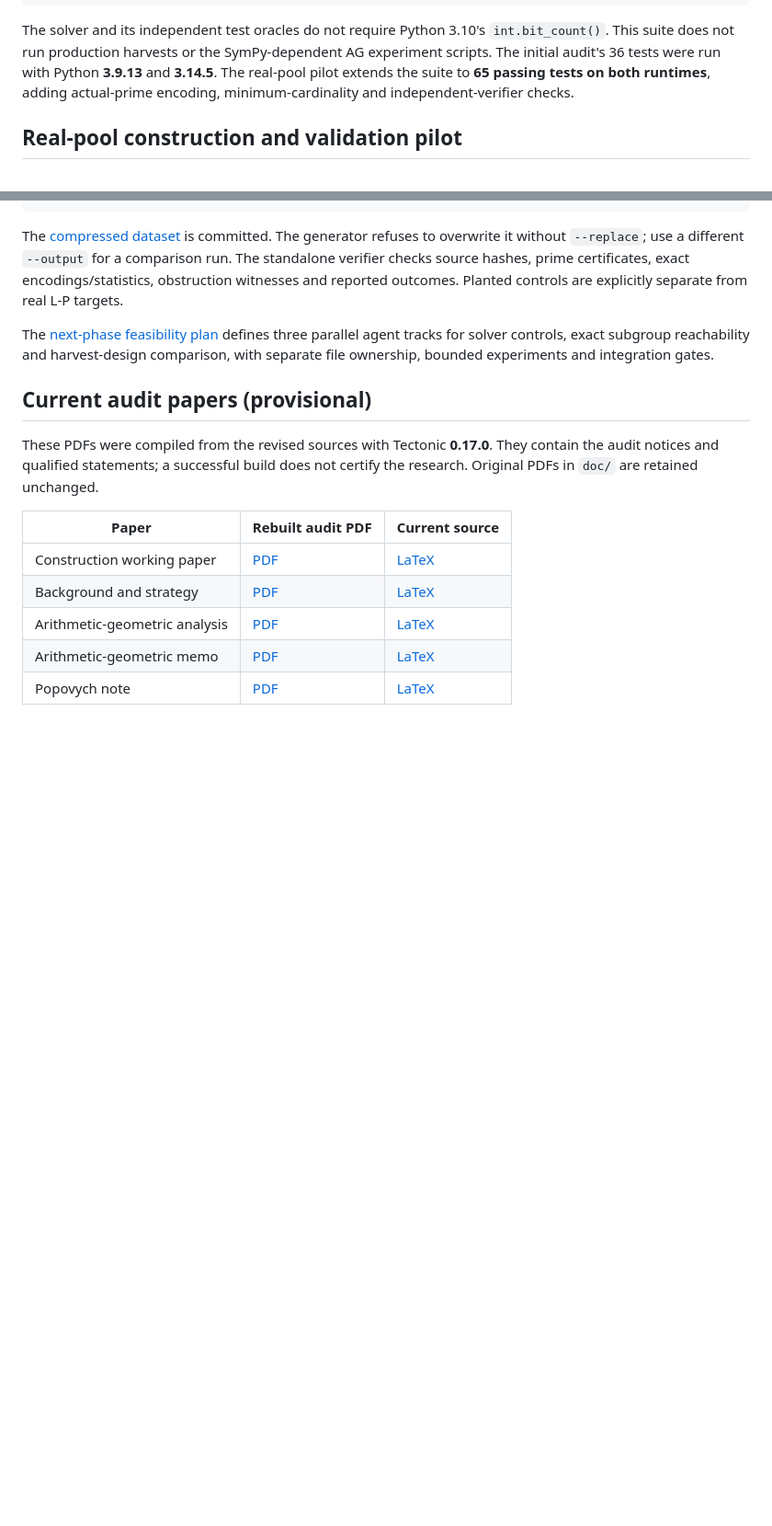
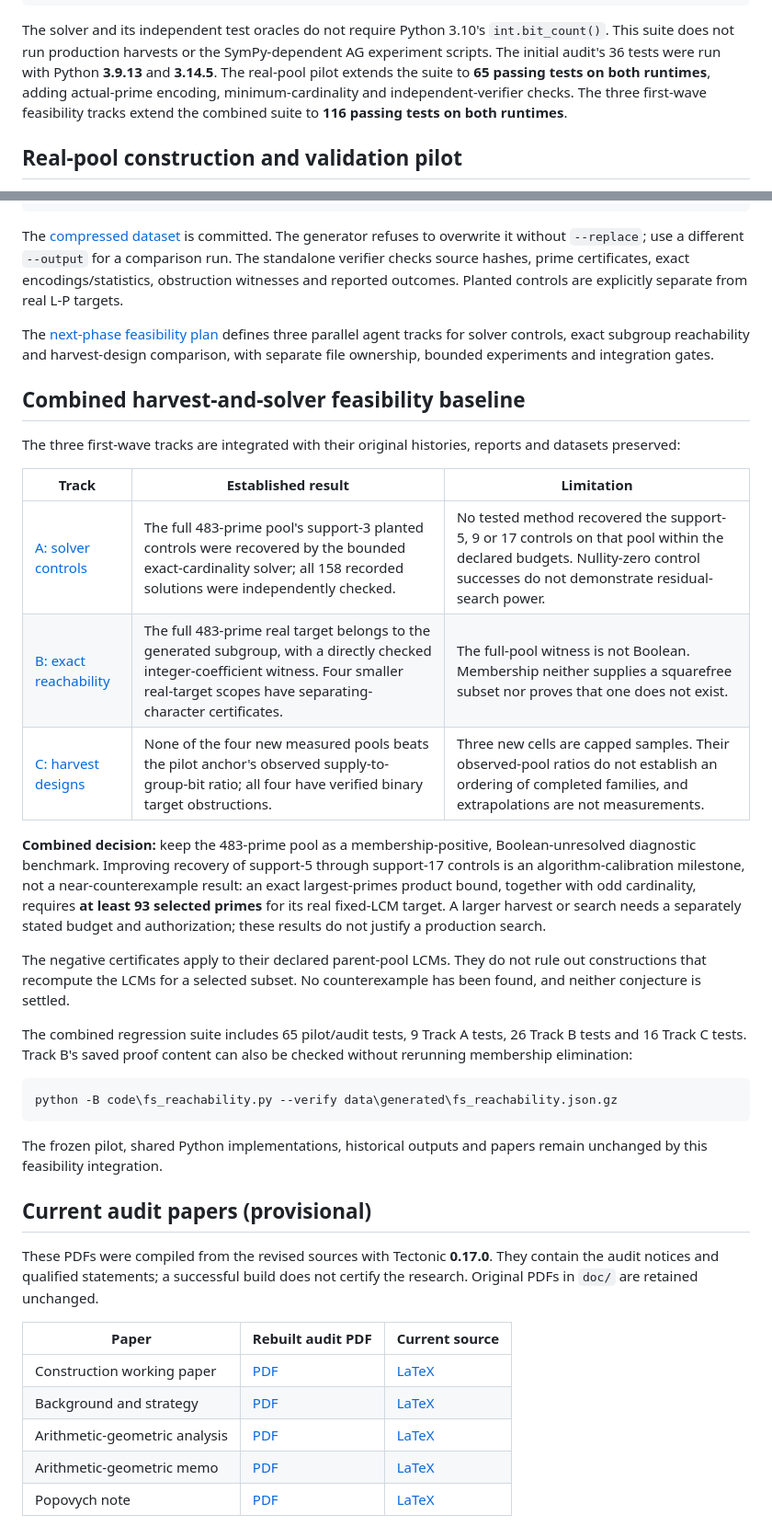
Before and after one commit to shumow/PRIMES-Conjectures, a Markdown page: README.md, 2 parts joined by grey strips. Shown at 92% size. GitHub-like rendering; blank space fills up the shorter version.

Commit message:
Summarize integrated feasibility evidence and exact support bound
A/B/C scope is integrated as feasibility evidence without asserting a Boolean resolution.
Boolean remains unresolved.
Raw 92 and odd 93 remain explicit separate evidence cases.
The normal main landing gate remains required.

Co-authored-by: Copilot <223556219+Copilot@users.noreply.github.com>

````diff
--- a/README.md
+++ b/README.md
@@ -30,7 +30,9 @@ The solver and its independent test oracles do not require Python 3.10's
 SymPy-dependent AG experiment scripts. The initial audit's 36 tests were run
 with Python **3.9.13** and **3.14.5**. The real-pool pilot extends the suite
 to **65 passing tests on both runtimes**, adding actual-prime encoding,
-minimum-cardinality and independent-verifier checks.
+minimum-cardinality and independent-verifier checks. The three first-wave
+feasibility tracks extend the combined suite to **116 passing tests on both
+runtimes**.
 
 ## Real-pool construction and validation pilot
 
@@ -55,6 +57,40 @@ The [next-phase feasibility plan](doc/harvest-solver-feasibility-plan.md)
 defines three parallel agent tracks for solver controls, exact subgroup
 reachability and harvest-design comparison, with separate file ownership,
 bounded experiments and integration gates.
+
+## Combined harvest-and-solver feasibility baseline
+
+The three first-wave tracks are integrated with their original histories,
+reports and datasets preserved:
+
+| Track | Established result | Limitation |
+|---|---|---|
+| [A: solver controls](doc/fs-controls-findings.md) | The full 483-prime pool's support-3 planted controls were recovered by the bounded exact-cardinality solver; all 158 recorded solutions were independently checked. | No tested method recovered the support-5, 9 or 17 controls on that pool within the declared budgets. Nullity-zero control successes do not demonstrate residual-search power. |
+| [B: exact reachability](doc/fs-reachability-findings.md) | The full 483-prime real target belongs to the generated subgroup, with a directly checked integer-coefficient witness. Four smaller real-target scopes have separating-character certificates. | The full-pool witness is not Boolean. Membership neither supplies a squarefree subset nor proves that one does not exist. |
+| [C: harvest designs](doc/fs-harvest-findings.md) | None of the four new measured pools beats the pilot anchor's observed supply-to-group-bit ratio; all four have verified binary target obstructions. | Three new cells are capped samples. Their observed-pool ratios do not establish an ordering of completed families, and extrapolations are not measurements. |
+
+**Combined decision:** keep the 483-prime pool as a membership-positive,
+Boolean-unresolved diagnostic benchmark. Improving recovery of support-5
+through support-17 controls is an algorithm-calibration milestone, not a
+near-counterexample result: an exact largest-primes product bound, together
+with odd cardinality, requires **at least 93 selected primes** for its real
+fixed-LCM target. A larger harvest or search needs a separately stated budget
+and authorization; these results do not justify a production search.
+
+The negative certificates apply to their declared parent-pool LCMs. They do
+not rule out constructions that recompute the LCMs for a selected subset.
+No counterexample has been found, and neither conjecture is settled.
+
+The combined regression suite includes 65 pilot/audit tests, 9 Track A
+tests, 26 Track B tests and 16 Track C tests. Track B's saved proof content
+can also be checked without rerunning membership elimination:
+
+```powershell
+python -B code\fs_reachability.py --verify data\generated\fs_reachability.json.gz
+```
+
+The frozen pilot, shared Python implementations, historical outputs and
+papers remain unchanged by this feasibility integration.
 
 ## Current audit papers (provisional)
 
````
Also changed, not shown: doc/fs-controls-findings.md (+11 -7 lines).
